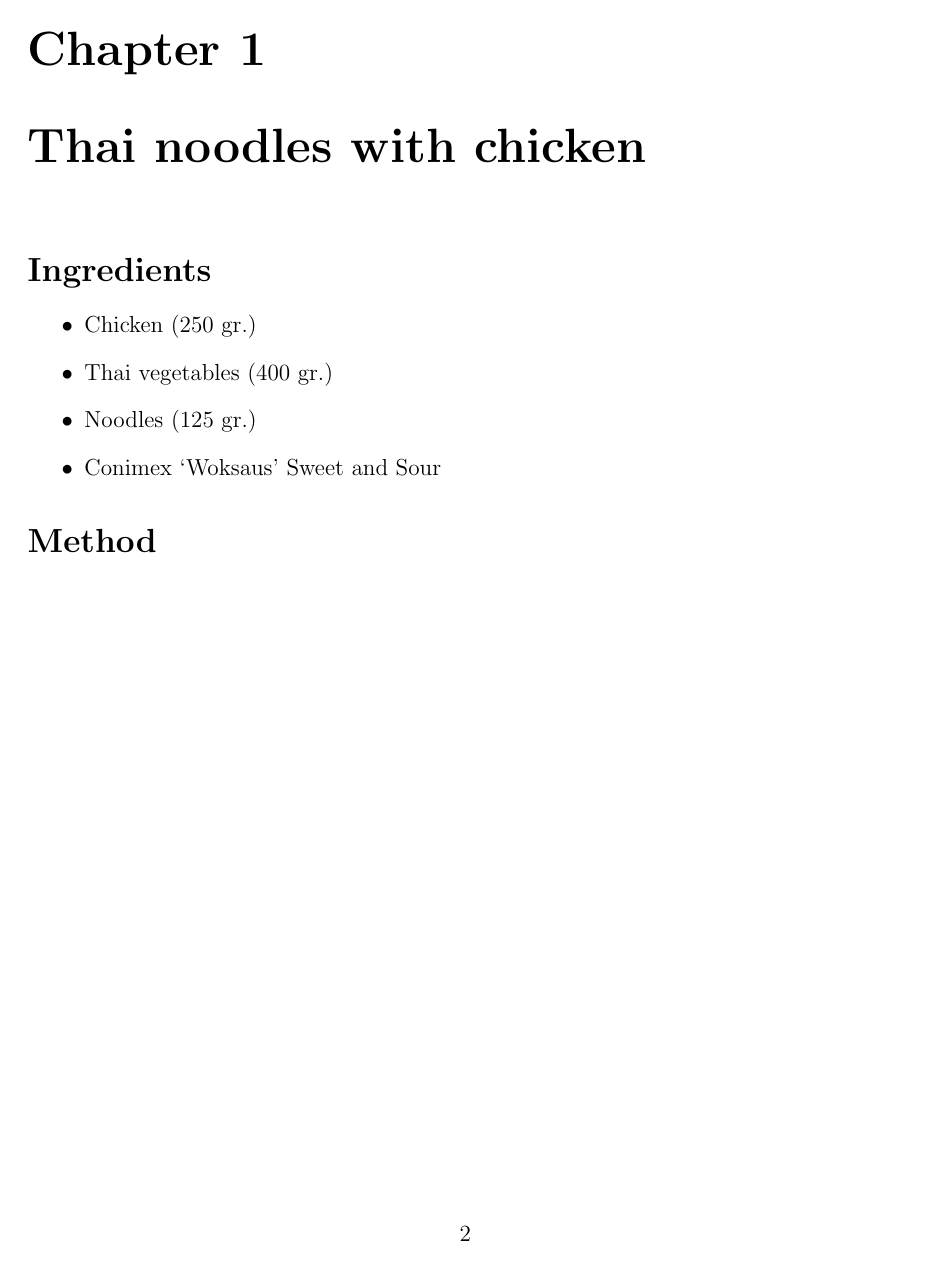
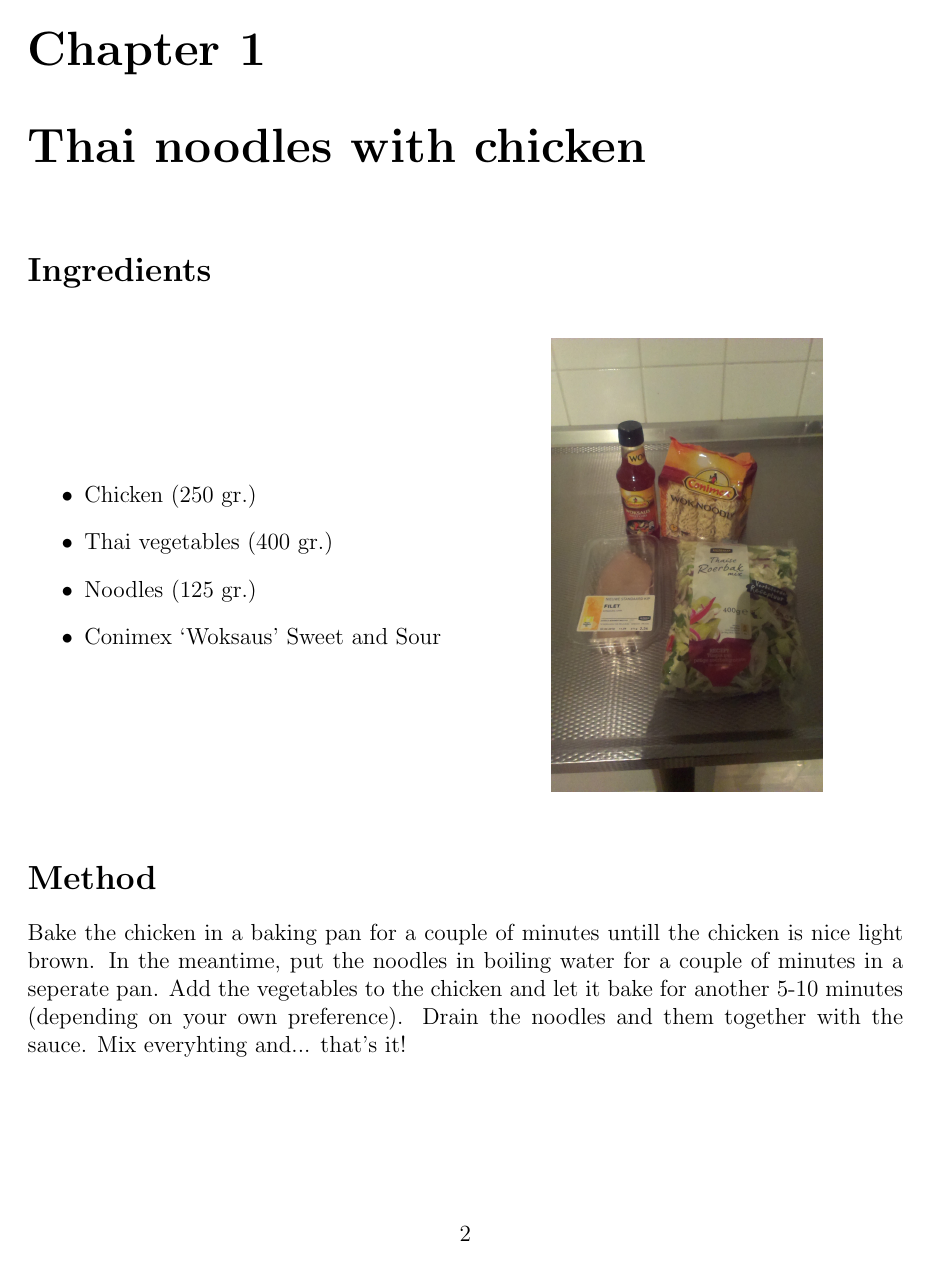
Before and after one commit to roeltielen/Cookery-book, a LaTeX document (Book/CookeryBook.tex): page 3 of 3. Compiled offline with pdfLaTeX.

Commit message:
First chapter added

```diff
--- a/Book/CookeryBook.tex
+++ b/Book/CookeryBook.tex
@@ -35,14 +35,24 @@
 \chapter{Thai noodles with chicken}
 
 \section*{Ingredients}
+\begin{figure}[h]
 
+\begin{minipage}{0.59\textwidth}
 \begin{itemize}
 \item Chicken ($250$ gr.)
 \item Thai vegetables ($400$ gr.)
 \item Noodles ($125$ gr.)
 \item Conimex `Woksaus' Sweet and Sour
 \end{itemize}
+\end{minipage}
+\begin{minipage}{0.4\textwidth}
+
+	\includegraphics[scale=0.09]{Images/noodles_ingredients.jpg}
+\end{minipage}
+\end{figure}
+
 
 \section*{Method}
-
+Bake the chicken in a baking pan for a couple of minutes untill the chicken is nice light brown. In the meantime, put the noodles in boiling water for a couple of minutes in a seperate pan.
+Add the vegetables to the chicken and let it bake for another $5$-$10$ minutes (depending on your own preference). Drain the noodles and them together with the sauce. Mix everyhting and... that's it!
 \end{document}
```
Also changed, not shown: Book/CookeryBook.pdf, Book/Images/noodles_ingredients.jpg (added), 2 other files.
